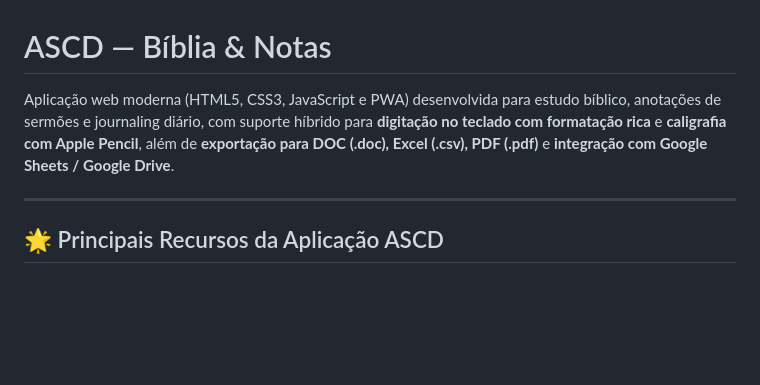
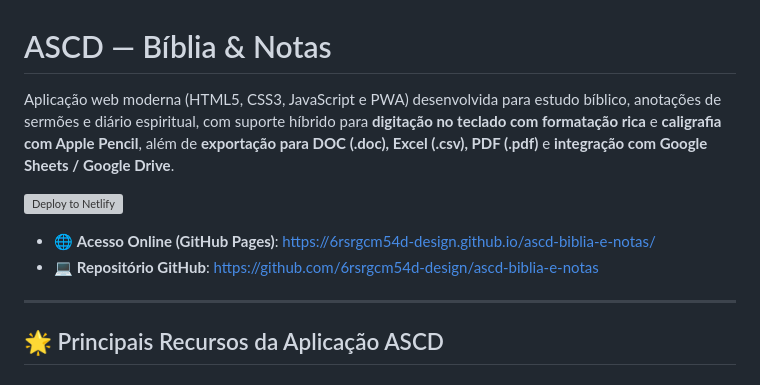
Before and after one commit to 6rsrgcm54d-design/ascd-app, a Markdown page: README.md, the part around the change. Rendered like a GitHub page; blank space fills up the shorter version; grey boxes are pictures that could not be loaded.

Commit message:
docs: adiciona link do GitHub Pages e botão Deploy to Netlify no README

```diff
--- a/README.md
+++ b/README.md
@@ -1,6 +1,11 @@
 # ASCD — Bíblia & Notas
 
-Aplicação web moderna (HTML5, CSS3, JavaScript e PWA) desenvolvida para estudo bíblico, anotações de sermões e journaling diário, com suporte híbrido para **digitação no teclado com formatação rica** e **caligrafia com Apple Pencil**, além de **exportação para DOC (.doc), Excel (.csv), PDF (.pdf)** e **integração com Google Sheets / Google Drive**.
+Aplicação web moderna (HTML5, CSS3, JavaScript e PWA) desenvolvida para estudo bíblico, anotações de sermões e diário espiritual, com suporte híbrido para **digitação no teclado com formatação rica** e **caligrafia com Apple Pencil**, além de **exportação para DOC (.doc), Excel (.csv), PDF (.pdf)** e **integração com Google Sheets / Google Drive**.
+
+[![Deploy to Netlify](https://www.netlify.com/img/deploy/button.svg)](https://app.netlify.com/start/deploy?repository=https://github.com/6rsrgcm54d-design/ascd-biblia-e-notas)
+
+- 🌐 **Acesso Online (GitHub Pages)**: [https://6rsrgcm54d-design.github.io/ascd-biblia-e-notas/](https://6rsrgcm54d-design.github.io/ascd-biblia-e-notas/)
+- 💻 **Repositório GitHub**: [https://github.com/6rsrgcm54d-design/ascd-biblia-e-notas](https://github.com/6rsrgcm54d-design/ascd-biblia-e-notas)
 
 ---
 
```
